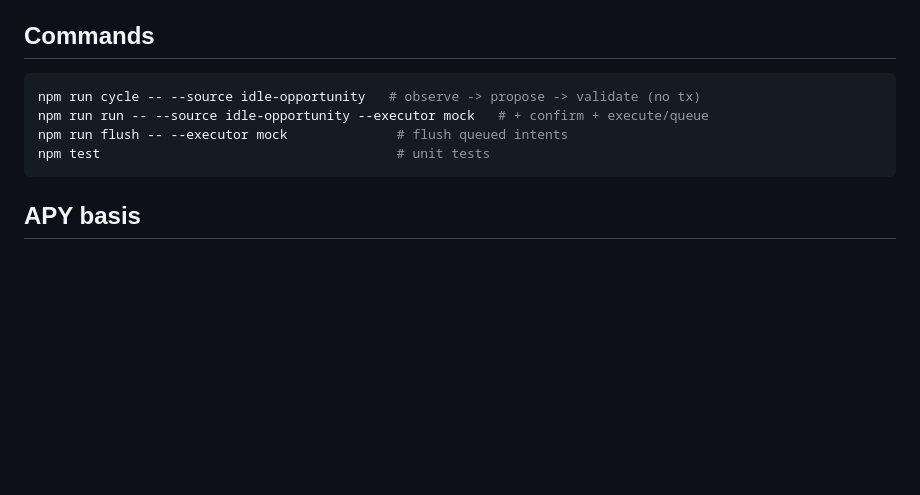
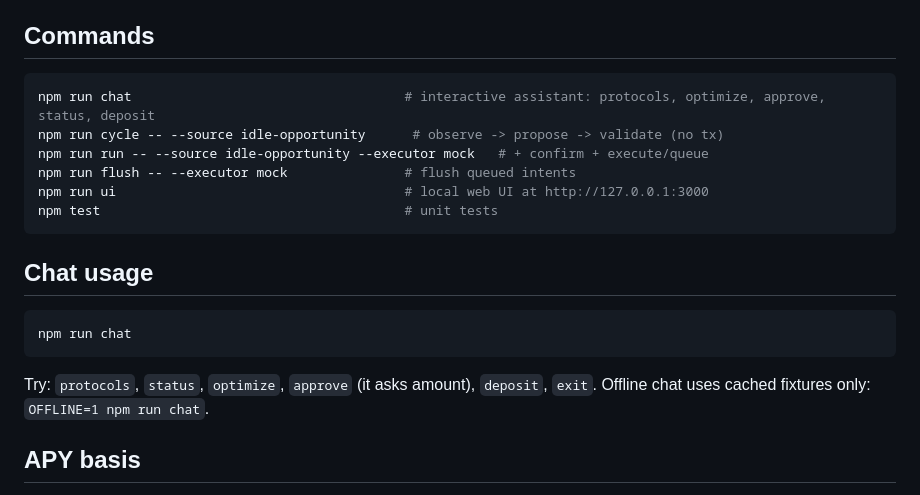
Before and after one commit to brunonzwili-lgtm/butler, a Markdown page: README.md, the part around the change. Drawn GitHub-style; blank space fills up the shorter version.

Commit message:
Document chat command and offline usage

````diff
--- a/README.md
+++ b/README.md
@@ -5,11 +5,22 @@ On-device agentic yield rebalancer for the AI Yako hackathon (QVAC + Tether WDK)
 ## Commands
 
 ```bash
-npm run cycle -- --source idle-opportunity   # observe -> propose -> validate (no tx)
+npm run chat                                   # interactive assistant: protocols, optimize, approve, status, deposit
+npm run cycle -- --source idle-opportunity      # observe -> propose -> validate (no tx)
 npm run run -- --source idle-opportunity --executor mock   # + confirm + execute/queue
-npm run flush -- --executor mock              # flush queued intents
-npm test                                      # unit tests
+npm run flush -- --executor mock               # flush queued intents
+npm run ui                                     # local web UI at http://127.0.0.1:3000
+npm test                                       # unit tests
 ```
+
+## Chat usage
+
+```bash
+npm run chat
+```
+
+Try: `protocols`, `status`, `optimize`, `approve` (it asks amount), `deposit`, `exit`.
+Offline chat uses cached fixtures only: `OFFLINE=1 npm run chat`.
 
 ## APY basis
 
````
